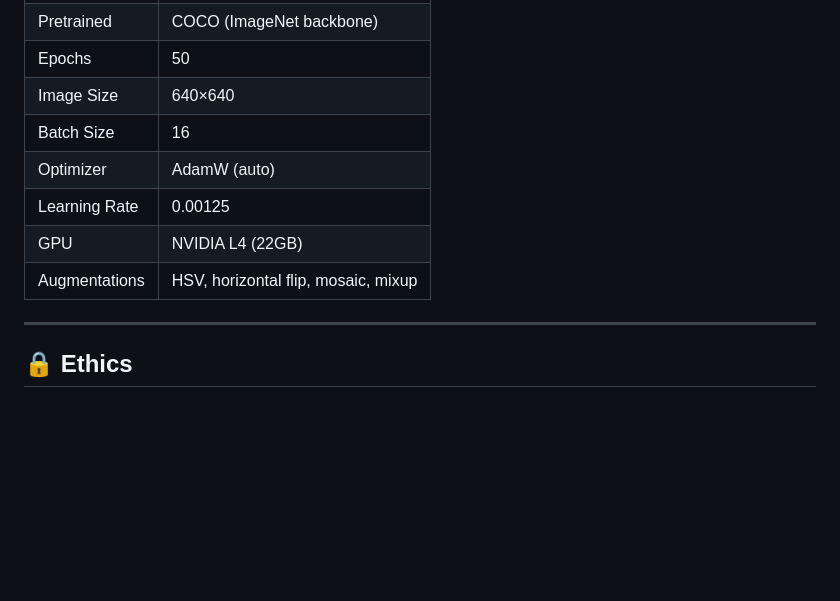
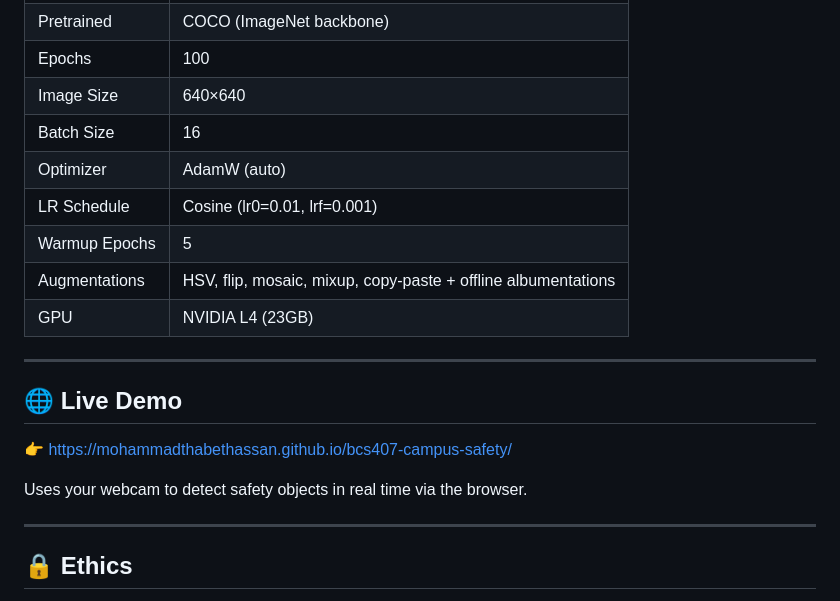
Before and after one commit to MohammadThabetHassan/bcs407-campus-safety, a Markdown page: README.md, the part around one of its changes. GitHub-like rendering; blank space fills up the shorter version.

```diff
--- a/README.md
+++ b/README.md
@@ -150,11 +164,20 @@ BCS407_Campus_Safety_Project/
 | Pretrained | COCO (ImageNet backbone) |
-| Epochs | 50 |
+| Epochs | 100 |
 | Image Size | 640×640 |
 | Batch Size | 16 |
 | Optimizer | AdamW (auto) |
-| Learning Rate | 0.00125 |
-| GPU | NVIDIA L4 (22GB) |
-| Augmentations | HSV, horizontal flip, mosaic, mixup |
+| LR Schedule | Cosine (lr0=0.01, lrf=0.001) |
+| Warmup Epochs | 5 |
+| Augmentations | HSV, flip, mosaic, mixup, copy-paste + offline albumentations |
+| GPU | NVIDIA L4 (23GB) |
+
+---
+
+## 🌐 Live Demo
+
+👉 [https://mohammadthabethassan.github.io/bcs407-campus-safety/](https://mohammadthabethassan.github.io/bcs407-campus-safety/)
+
+Uses your webcam to detect safety objects in real time via the browser.
 
 ---
 
```
Also changed, not shown: other parts of README.md (+73 -59 lines).
